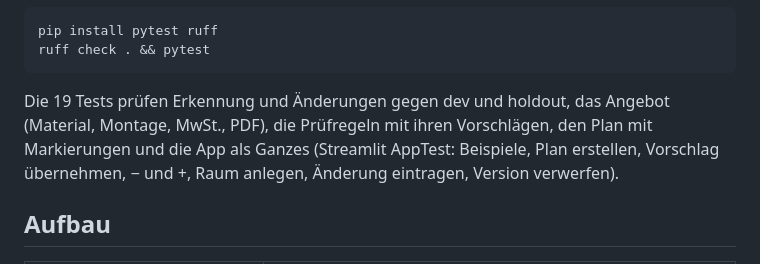
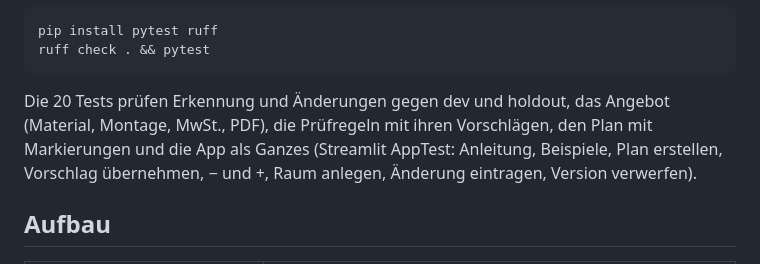
Before and after one commit to sayamrina/wunschplan, a Markdown page: README.md, the part around one of its changes. Drawn GitHub-style.

````diff
--- a/README.md
+++ b/README.md
@@ -62,7 +62,7 @@ pip install pytest ruff
 ruff check . && pytest
 ```
 
-Die 19 Tests prüfen Erkennung und Änderungen gegen dev und holdout, das Angebot (Material, Montage, MwSt., PDF), die Prüfregeln mit ihren Vorschlägen, den Plan mit Markierungen und die App als Ganzes (Streamlit AppTest: Beispiele, Plan erstellen, Vorschlag übernehmen, − und +, Raum anlegen, Änderung eintragen, Version verwerfen).
+Die 20 Tests prüfen Erkennung und Änderungen gegen dev und holdout, das Angebot (Material, Montage, MwSt., PDF), die Prüfregeln mit ihren Vorschlägen, den Plan mit Markierungen und die App als Ganzes (Streamlit AppTest: Anleitung, Beispiele, Plan erstellen, Vorschlag übernehmen, − und +, Raum anlegen, Änderung eintragen, Version verwerfen).
 
 ## Aufbau
 
````
Also changed, not shown: other parts of README.md (+1 -1 lines), docs/img/plan-version-2.png, docs/img/schritt-1-notizen.png (added), docs/img/schritt-2-pruefen.png (added), docs/img/schritt-3-angebot.png (added), docs/img/schritt-4-aenderungen.png (added), 4 other files.
